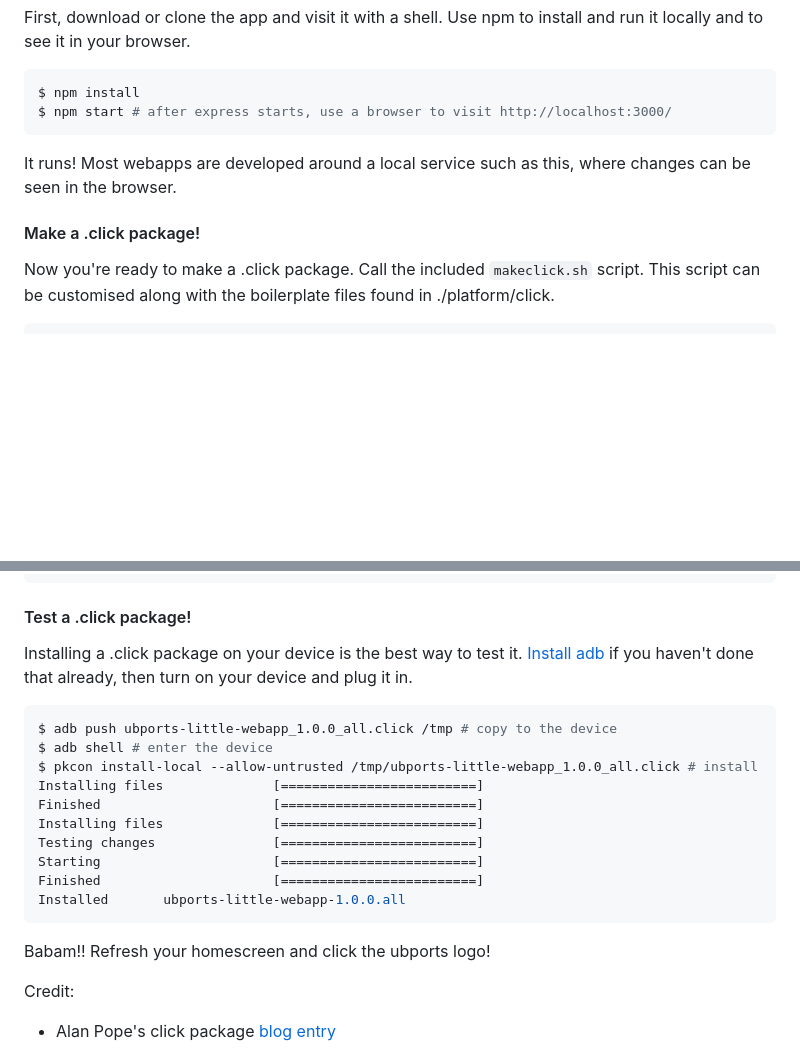
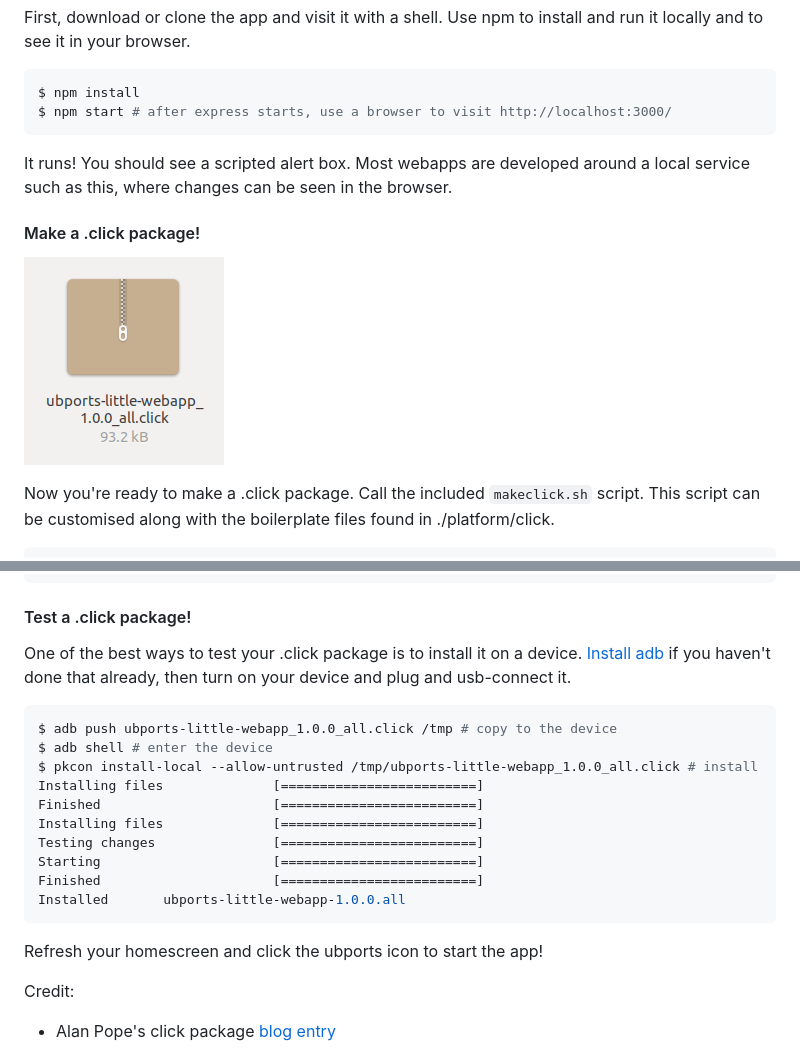
Before and after one commit to iambumblehead/ubports-little-webapp, a Markdown page: README.md, 2 parts joined by grey strips. Rendered like a GitHub page; pictures changed too: src/img/click-123.png (added); blank space fills up the shorter version.

Commit message:
added click image

````diff
--- a/README.md
+++ b/README.md
@@ -17,9 +17,11 @@ $ npm install
 $ npm start # after express starts, use a browser to visit http://localhost:3000/
 ```
 
-It runs! Most webapps are developed around a local service such as this, where changes can be seen in the browser.
+It runs! You should see a scripted alert box. Most webapps are developed around a local service such as this, where changes can be seen in the browser.
 
 #### Make a .click package!
+
+![scrounge](https://github.com/iambumblehead/ubports-little-webapp/raw/master/src/img/click-123.png)
 
 Now you're ready to make a .click package. Call the included `makeclick.sh` script. This script can be customised along with the boilerplate files found in ./platform/click.
 
@@ -37,7 +39,8 @@ Successfully built package in './ubports-little-webapp_1.0.0_all.click'.
 
 #### Test a .click package!
 
-Installing a .click package on your device is the best way to test it. [Install adb][0] if you haven't done that already, then turn on your device and plug it in.
+One of the best ways to test your .click package is to install it on a device.
+[Install adb][0] if you haven't done that already, then turn on your device and plug and usb-connect it.
 
 ```bash
 $ adb push ubports-little-webapp_1.0.0_all.click /tmp # copy to the device
@@ -52,7 +55,7 @@ Finished                      [=========================]
 Installed   	ubports-little-webapp-1.0.0.all
 ```
 
-Babam!! Refresh your homescreen and click the ubports logo!
+Refresh your homescreen and click the ubports icon to start the app!
 
 
 
````
